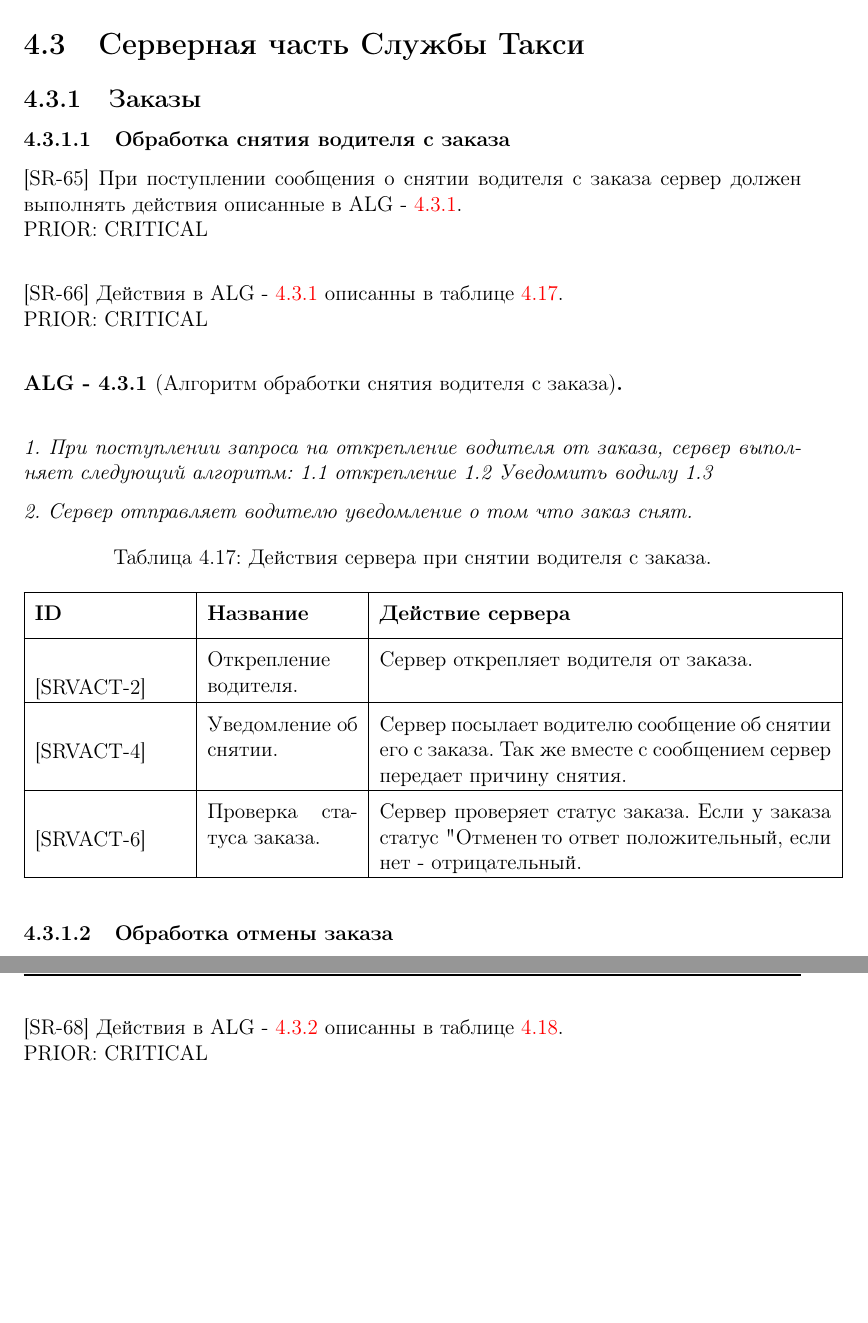
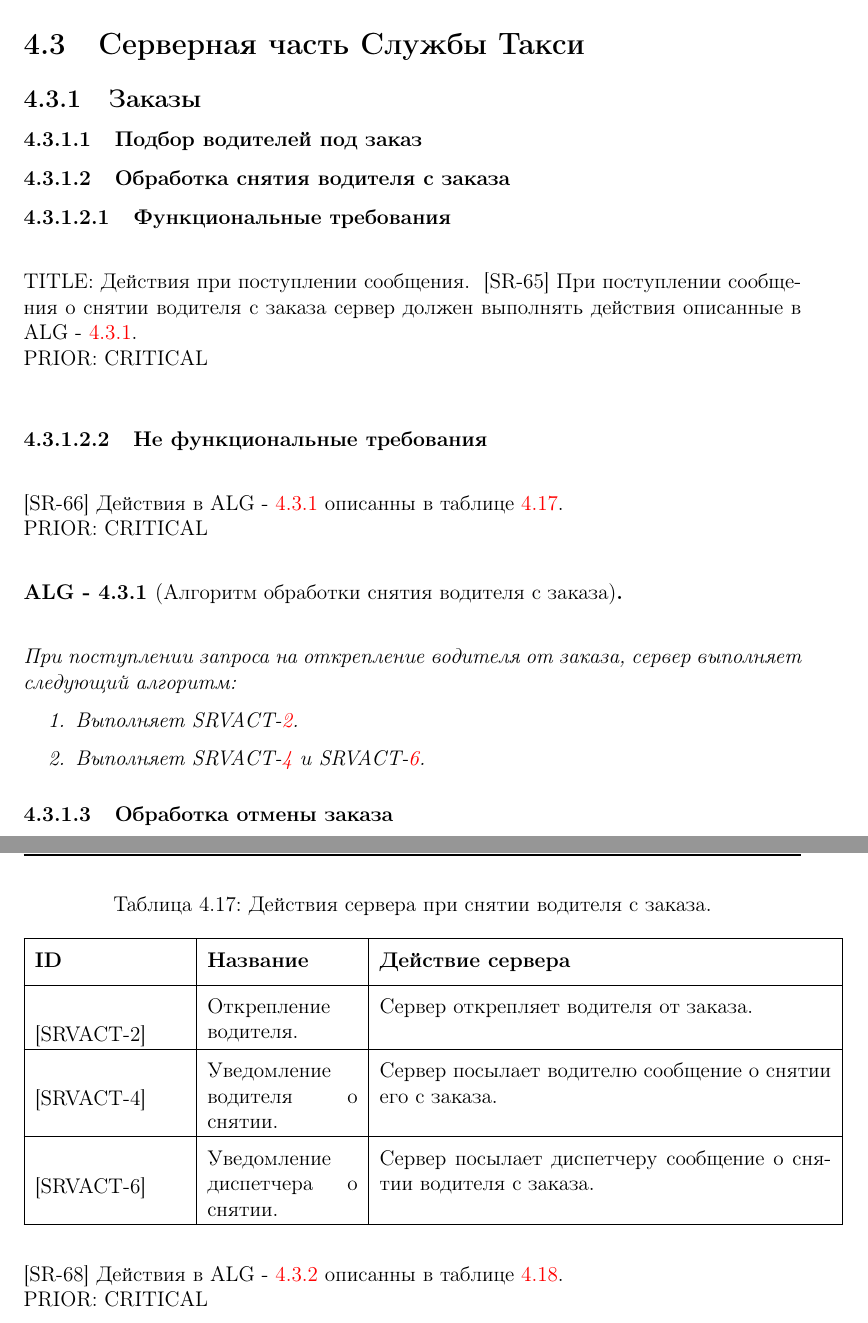
Before and after one commit to kolyaya/srs_taxi, a LaTeX document (Taxi - Aggregator (TS v3.1)/main.tex, which reads Taxi - Aggregator (TS v3.1)/chapters/sections.taxi-service/subsections.backend_ts/order_backend.tex): two parts of pages 34 and 35 of 35, joined at a grey line, cut so that both start at the same text, the shorter picture padded with empty space. Compiled offline with pdfLaTeX.

Commit message:
Add remove driver from order SR.

```diff
--- a/Taxi - Aggregator (TS v3.1)/chapters/sections.taxi-service/subsections.backend_ts/order_backend.tex
+++ b/Taxi - Aggregator (TS v3.1)/chapters/sections.taxi-service/subsections.backend_ts/order_backend.tex
@@ -1,24 +1,36 @@
 \subsection{Заказы}
+
+  \subsubsection{Подбор водителей под заказ} \label{selection_drivers_for_the_order}
+
+    % Описание
+    % Если причиной снятия водителя с заказа была не отмена заказа, то заказ заново выходит в раздачу (\ref{selection_drivers_for_the_order}).
 
   \subsubsection{Обработка снятия водителя с заказа} \label{remove_driver_from_order}
 
+    \paragraph{Функциональные требования} \mbox{}\\
+
+      TITLE: Действия при поступлении сообщения.
      	\sr{При поступлении сообщения о снятии водителя с заказа сервер должен выполнять действия описанные в ALG - \ref{remove_driver_from_order_alg}.}\\
       PRIOR: CRITICAL\\
+
+    \paragraph{Не функциональные требования} \mbox{}\\
 
       \sr{Действия в ALG - \ref{remove_driver_from_order_alg} описанны в таблице \ref{remove_driver_from_order_actions_table}.}\\
       PRIOR: CRITICAL\\
 
+    % Алгоритм обработки снятия водителя с заказа
+
     	\begin{alg} [Алгоритм обработки снятия водителя с заказа] \label{remove_driver_from_order_alg} \mbox{}\\
 
-  	1. При поступлении запроса на открепление водителя от заказа, сервер выполняет следующий алгоритм:
-  		1.1 открепление
-  		1.2 Уведомить водилу
-  		1.3
+        При поступлении запроса на открепление водителя от заказа, сервер выполняет следующий алгоритм:
 
-  	2. Сервер отправляет водителю уведомление о том что заказ снят.
-
+        \begin{enumerate}
+          \item Выполняет SRVACT-\ref{act_undocking_driver_from_order}.
+          \item Выполняет SRVACT-\ref{act_remove_driver_driver_notification} и SRVACT-\ref{act_remove_driver_dispatcher_notification}.
+        \end{enumerate}
       \end{alg}
 
+    % Таблица действий сервера при снятии водителя с заказа
     	\begin{table} [h]
          \begin{center}
          \caption {Действия сервера при снятии водителя с заказа.}
@@ -27,9 +39,9 @@
          \begin{tabular}{|p{3cm}|p{3cm}|p{9cm}|}
              \hline \textbf{ID} & \textbf{Название}&\textbf{Действие сервера} \\ [2mm]
 
-               \hline \srvact{test}{} & Открепление водителя. & Сервер открепляет водителя от заказа. \\ [2mm]
-               \hline \srvact{test2}{} & Уведомление об снятии.  & Сервер посылает водителю сообщение об снятии его с заказа. Так же вместе с сообщением сервер передает причину снятия.\\ [2mm]
-               \hline \srvact{test3}{} & Проверка статуса заказа.  & Сервер проверяет статус заказа. Если у заказа статус "Отменен", то ответ положительный, если нет - отрицательный.\\ [2mm]
+             \hline \srvact{act_undocking_driver_from_order}{} & Открепление водителя. & Сервер открепляет водителя от заказа. \\ [2mm]
+             \hline \srvact{act_remove_driver_driver_notification}{} & Уведомление водителя о снятии.  & Сервер посылает водителю сообщение о снятии его с заказа.\\ [2mm]
+             \hline \srvact{act_remove_driver_dispatcher_notification}{} & Уведомление диспетчера о снятии. & Сервер посылает диспетчеру сообщение о снятии водителя с заказа. \\ [2mm]
 
              \hline
          \end{tabular}
```
Also changed, not shown: Taxi - Aggregator (TS v3.1)/chapters/sections.taxi-service/subsections.dispatching/gen_req_for_disp.tex (+6 -4 lines), Taxi - Aggregator (TS v3.1)/chapters/sections.taxi-service/subsections.backend_ts/order_backend.tex (5 more changed lines). Lines whose indentation alone changed are shown as unchanged.
